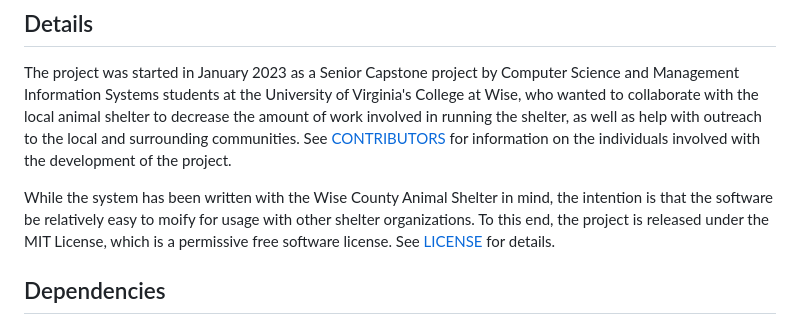
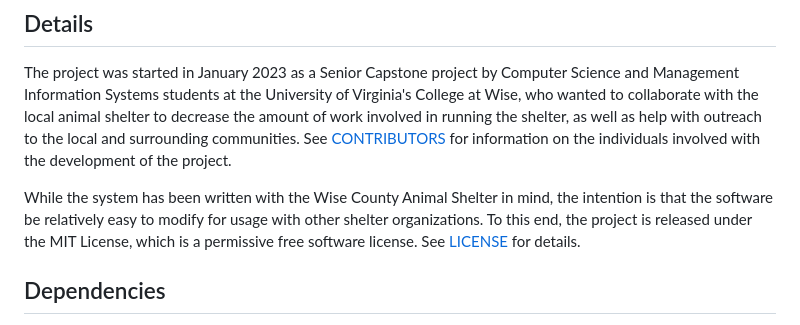
Before and after one commit to zbwells/animal-shelter, a Markdown page: README.md, the part around the change. Drawn GitHub-style.

Commit message:
Fixed obvious typo in README.

```diff
--- a/README.md
+++ b/README.md
@@ -12,7 +12,7 @@ As of the beginning of the project (January 2023), the shelter in Wise County do
 
 The project was started in January 2023 as a Senior Capstone project by Computer Science and Management Information Systems students at the University of Virginia's College at Wise, who wanted to collaborate with the local animal shelter to decrease the amount of work involved in running the shelter, as well as help with outreach to the local and surrounding communities. See [CONTRIBUTORS](./CONTRIBUTORS) for information on the individuals involved with the development of the project.
 
-While the system has been written with the Wise County Animal Shelter in mind, the intention is that the software be relatively easy to moify for usage with other shelter organizations. To this end, the project is released under the MIT License, which is a permissive free software license. See [LICENSE](./LICENSE) for details.
+While the system has been written with the Wise County Animal Shelter in mind, the intention is that the software be relatively easy to modify for usage with other shelter organizations. To this end, the project is released under the MIT License, which is a permissive free software license. See [LICENSE](./LICENSE) for details.
 
 ## Dependencies
 
```
